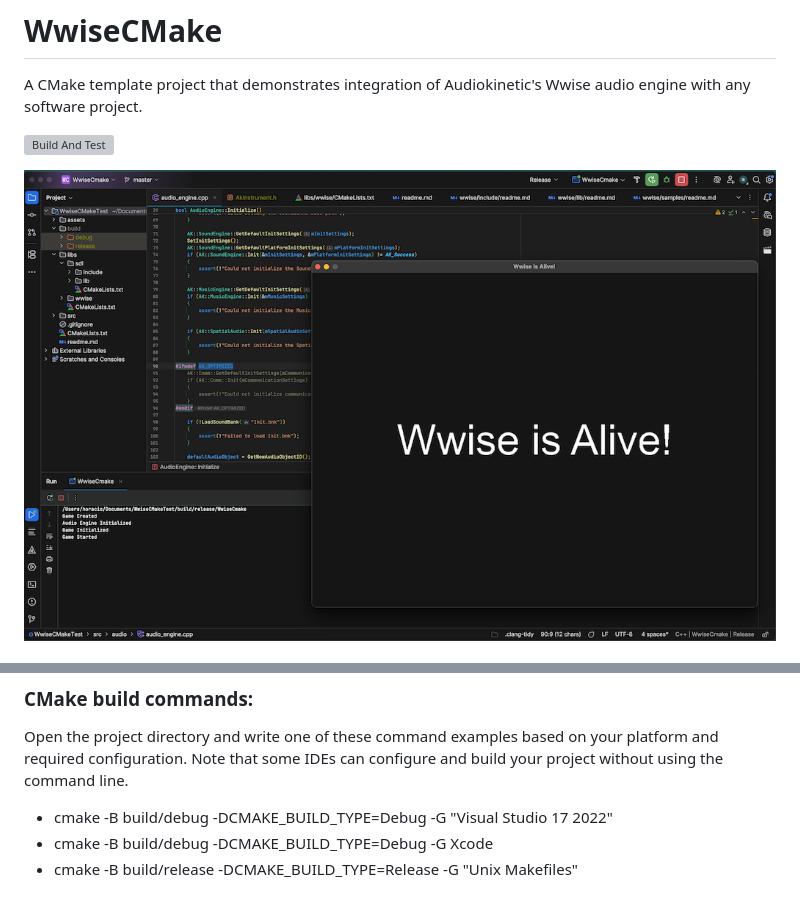
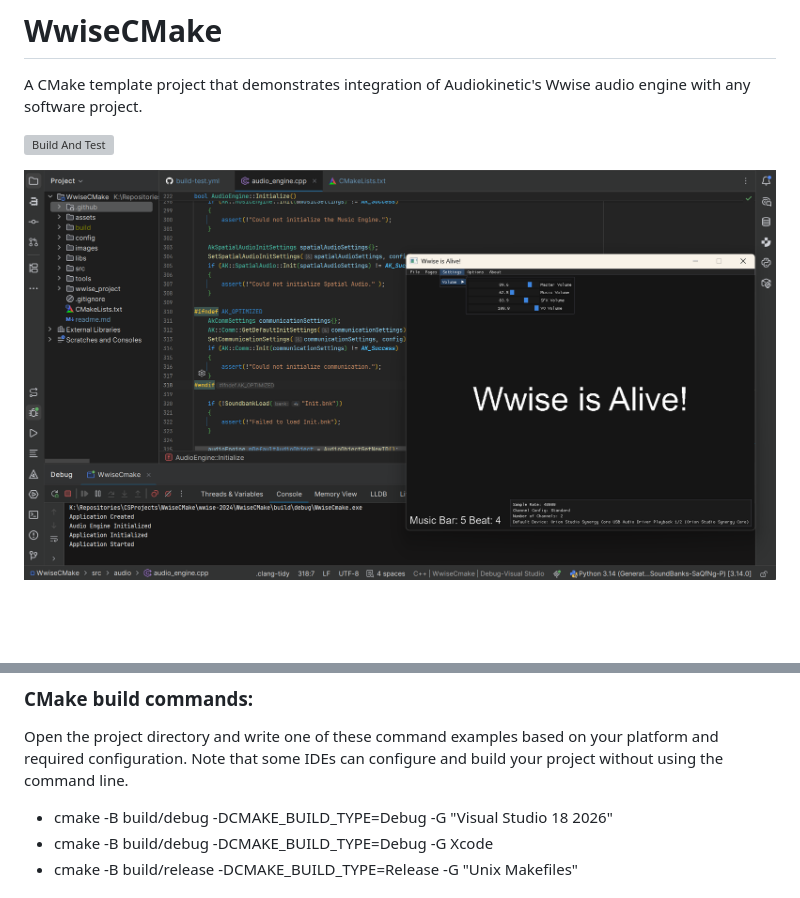
Before and after one commit to horacv/WwiseCMake, a Markdown page: readme.md, 2 parts joined by grey strips. Rendered like a GitHub page; pictures changed too: images/screenshot.png; blank space fills up the shorter version; grey boxes are pictures that could not be loaded.

```diff
--- a/readme.md
+++ b/readme.md
@@ -40,7 +40,7 @@ This project showcases a basic integration between Wwise and SDL, featuring:
 Open the project directory and write one of these command examples based on your platform and required configuration.
 Note that some IDEs can configure and build your project without using the command line.
 
-- cmake -B build/debug -DCMAKE_BUILD_TYPE=Debug -G "Visual Studio 17 2022"
+- cmake -B build/debug -DCMAKE_BUILD_TYPE=Debug -G "Visual Studio 18 2026"
 - cmake -B build/debug -DCMAKE_BUILD_TYPE=Debug -G Xcode
 - cmake -B build/release -DCMAKE_BUILD_TYPE=Release -G "Unix Makefiles"
 
```
Also changed, not shown: other parts of readme.md (+1 -1 lines), tools/readme.md (+5 -5 lines), 7 other files.
